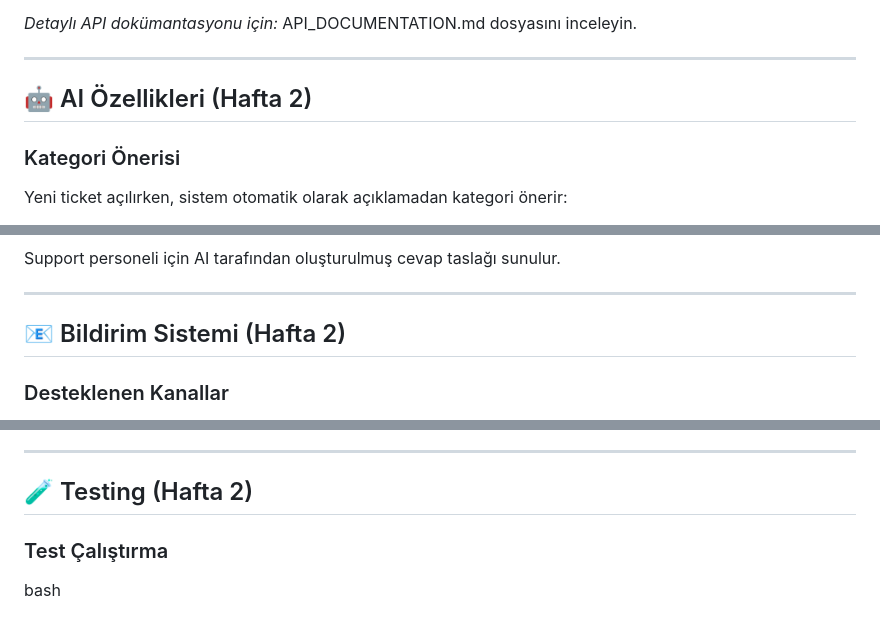
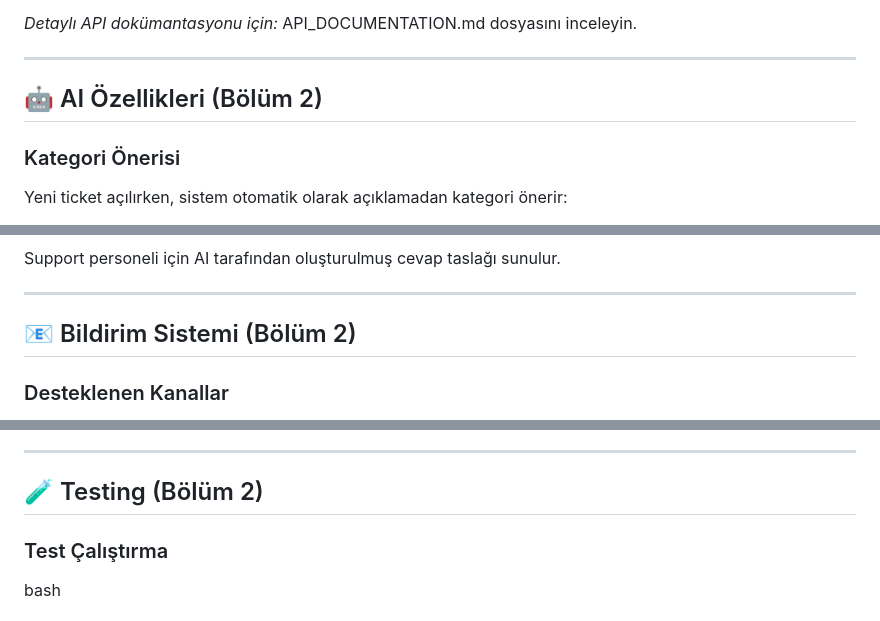
Before and after one commit to semanuryldrm/CodeNight_Projesi, a Markdown page: README.md, 3 parts joined by grey strips. GitHub-like rendering.

```diff
--- a/README.md
+++ b/README.md
@@ -179,7 +179,7 @@ CampuSupport/
 
 ---
 
-## 🤖 AI Özellikleri (Hafta 2)
+## 🤖 AI Özellikleri (Bölüm 2)
 
 ### Kategori Önerisi
 Yeni ticket açılırken, sistem otomatik olarak açıklamadan kategori önerir:
@@ -203,7 +203,7 @@ Support personeli için AI tarafından oluşturulmuş cevap taslağı sunulur.
 
 ---
 
-## 📧 Bildirim Sistemi (Hafta 2)
+## 📧 Bildirim Sistemi (Bölüm 2)
 
 ### Desteklenen Kanallar
 - 📧 Email
@@ -260,7 +260,7 @@ chore: update dependencies
 
 ---
 
-## 🧪 Testing (Hafta 2)
+## 🧪 Testing (Bölüm 2)
 
 ### Test Çalıştırma
 bash
```
Also changed, not shown: other parts of README.md (+4 -18 lines).
